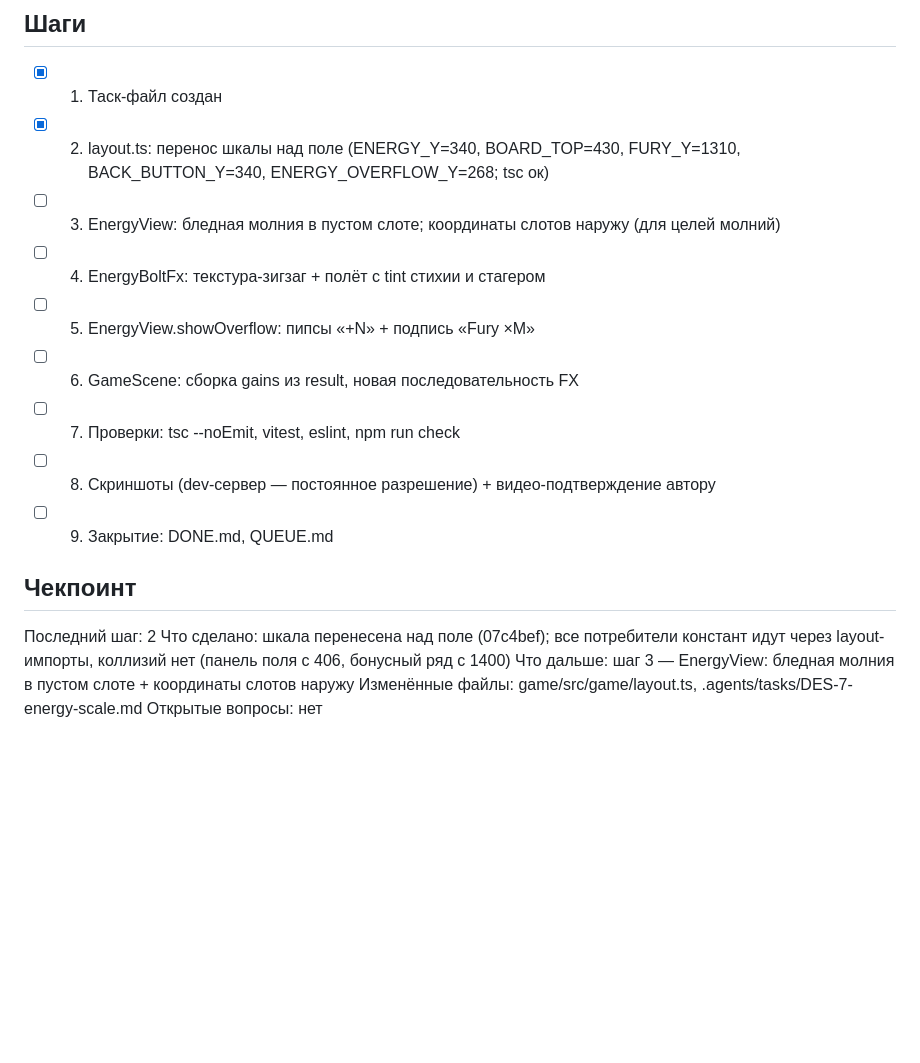
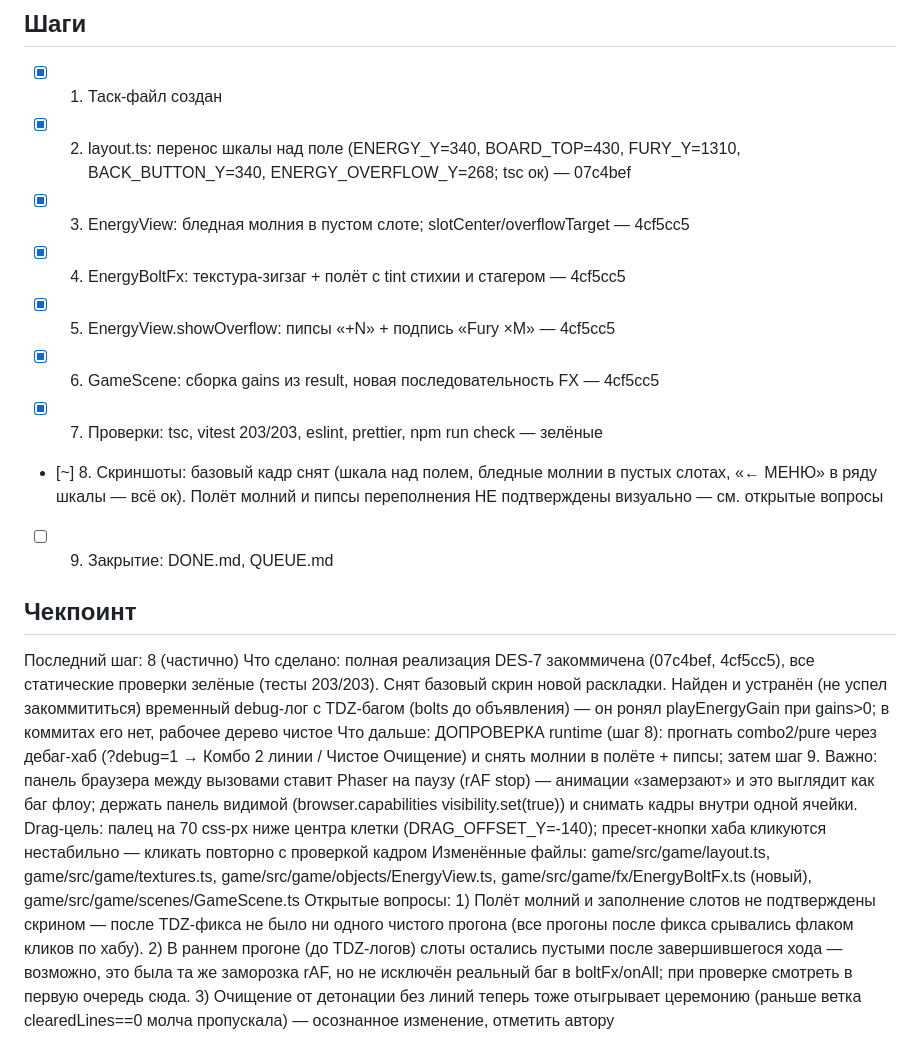
Before and after one commit to AshNaMassu/Block, a Markdown page: .agents/tasks/DES-7-energy-scale.md, the part around the change. Drawn GitHub-style; blank space fills up the shorter version.

Commit message:
docs(agents): DES-7 чекпоинт — реализация закоммичена, проверки зелёные; runtime-проверка молний не завершена (фриз rAF панели + флак кликов хаба)

```diff
--- a/.agents/tasks/DES-7-energy-scale.md
+++ b/.agents/tasks/DES-7-energy-scale.md
@@ -25,18 +25,18 @@
 
 ## Шаги
 - [x] 1. Таск-файл создан
-- [x] 2. layout.ts: перенос шкалы над поле (ENERGY_Y=340, BOARD_TOP=430, FURY_Y=1310, BACK_BUTTON_Y=340, ENERGY_OVERFLOW_Y=268; tsc ок)
-- [ ] 3. EnergyView: бледная молния в пустом слоте; координаты слотов наружу (для целей молний)
-- [ ] 4. EnergyBoltFx: текстура-зигзаг + полёт с tint стихии и стагером
-- [ ] 5. EnergyView.showOverflow: пипсы «+N» + подпись «Fury ×M»
-- [ ] 6. GameScene: сборка gains из result, новая последовательность FX
-- [ ] 7. Проверки: tsc --noEmit, vitest, eslint, npm run check
-- [ ] 8. Скриншоты (dev-сервер — постоянное разрешение) + видео-подтверждение автору
+- [x] 2. layout.ts: перенос шкалы над поле (ENERGY_Y=340, BOARD_TOP=430, FURY_Y=1310, BACK_BUTTON_Y=340, ENERGY_OVERFLOW_Y=268; tsc ок) — 07c4bef
+- [x] 3. EnergyView: бледная молния в пустом слоте; slotCenter/overflowTarget — 4cf5cc5
+- [x] 4. EnergyBoltFx: текстура-зигзаг + полёт с tint стихии и стагером — 4cf5cc5
+- [x] 5. EnergyView.showOverflow: пипсы «+N» + подпись «Fury ×M» — 4cf5cc5
+- [x] 6. GameScene: сборка gains из result, новая последовательность FX — 4cf5cc5
+- [x] 7. Проверки: tsc, vitest 203/203, eslint, prettier, npm run check — зелёные
+- [~] 8. Скриншоты: базовый кадр снят (шкала над полем, бледные молнии в пустых слотах, «← МЕНЮ» в ряду шкалы — всё ок). Полёт молний и пипсы переполнения НЕ подтверждены визуально — см. открытые вопросы
 - [ ] 9. Закрытие: DONE.md, QUEUE.md
 
 ## Чекпоинт
-Последний шаг: 2
-Что сделано: шкала перенесена над поле (07c4bef); все потребители констант идут через layout-импорты, коллизий нет (панель поля с 406, бонусный ряд с 1400)
-Что дальше: шаг 3 — EnergyView: бледная молния в пустом слоте + координаты слотов наружу
-Изменённые файлы: game/src/game/layout.ts, .agents/tasks/DES-7-energy-scale.md
-Открытые вопросы: нет
+Последний шаг: 8 (частично)
+Что сделано: полная реализация DES-7 закоммичена (07c4bef, 4cf5cc5), все статические проверки зелёные (тесты 203/203). Снят базовый скрин новой раскладки. Найден и устранён (не успел закоммититься) временный debug-лог с TDZ-багом (bolts до объявления) — он ронял playEnergyGain при gains>0; в коммитах его нет, рабочее дерево чистое
+Что дальше: ДОПРОВЕРКА runtime (шаг 8): прогнать combo2/pure через дебаг-хаб (?debug=1 → Комбо 2 линии / Чистое Очищение) и снять молнии в полёте + пипсы; затем шаг 9. Важно: панель браузера между вызовами ставит Phaser на паузу (rAF stop) — анимации «замерзают» и это выглядит как баг флоу; держать панель видимой (browser.capabilities visibility.set(true)) и снимать кадры внутри одной ячейки. Drag-цель: палец на 70 css-px ниже центра клетки (DRAG_OFFSET_Y=-140); пресет-кнопки хаба кликуются нестабильно — кликать повторно с проверкой кадром
+Изменённые файлы: game/src/game/layout.ts, game/src/game/textures.ts, game/src/game/objects/EnergyView.ts, game/src/game/fx/EnergyBoltFx.ts (новый), game/src/game/scenes/GameScene.ts
+Открытые вопросы: 1) Полёт молний и заполнение слотов не подтверждены скрином — после TDZ-фикса не было ни одного чистого прогона (все прогоны после фикса срывались флаком кликов по хабу). 2) В раннем прогоне (до TDZ-логов) слоты остались пустыми после завершившегося хода — возможно, это была та же заморозка rAF, но не исключён реальный баг в boltFx/onAll; при проверке смотреть в первую очередь сюда. 3) Очищение от детонации без линий теперь тоже отыгрывает церемонию (раньше ветка clearedLines==0 молча пропускала) — осознанное изменение, отметить автору
```
